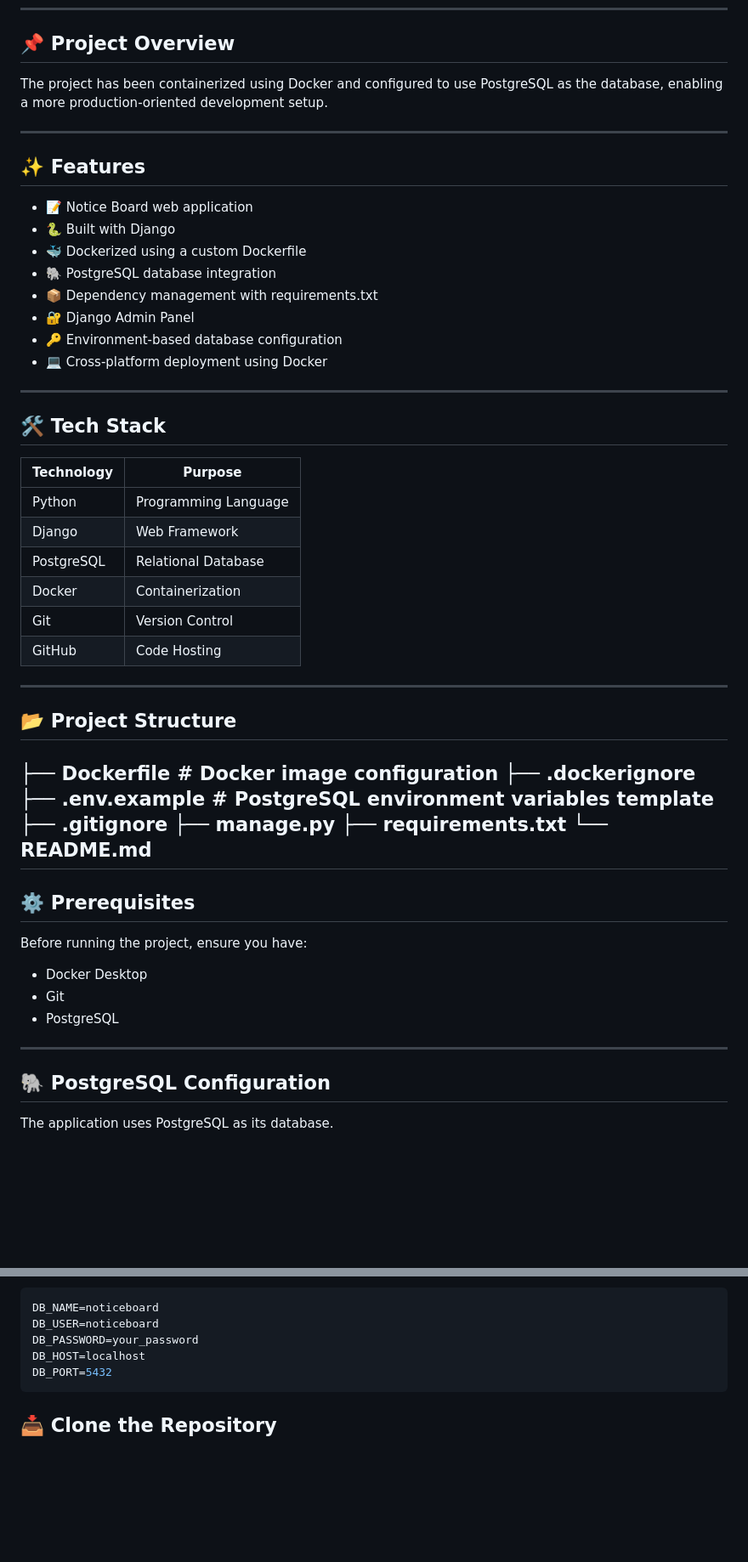
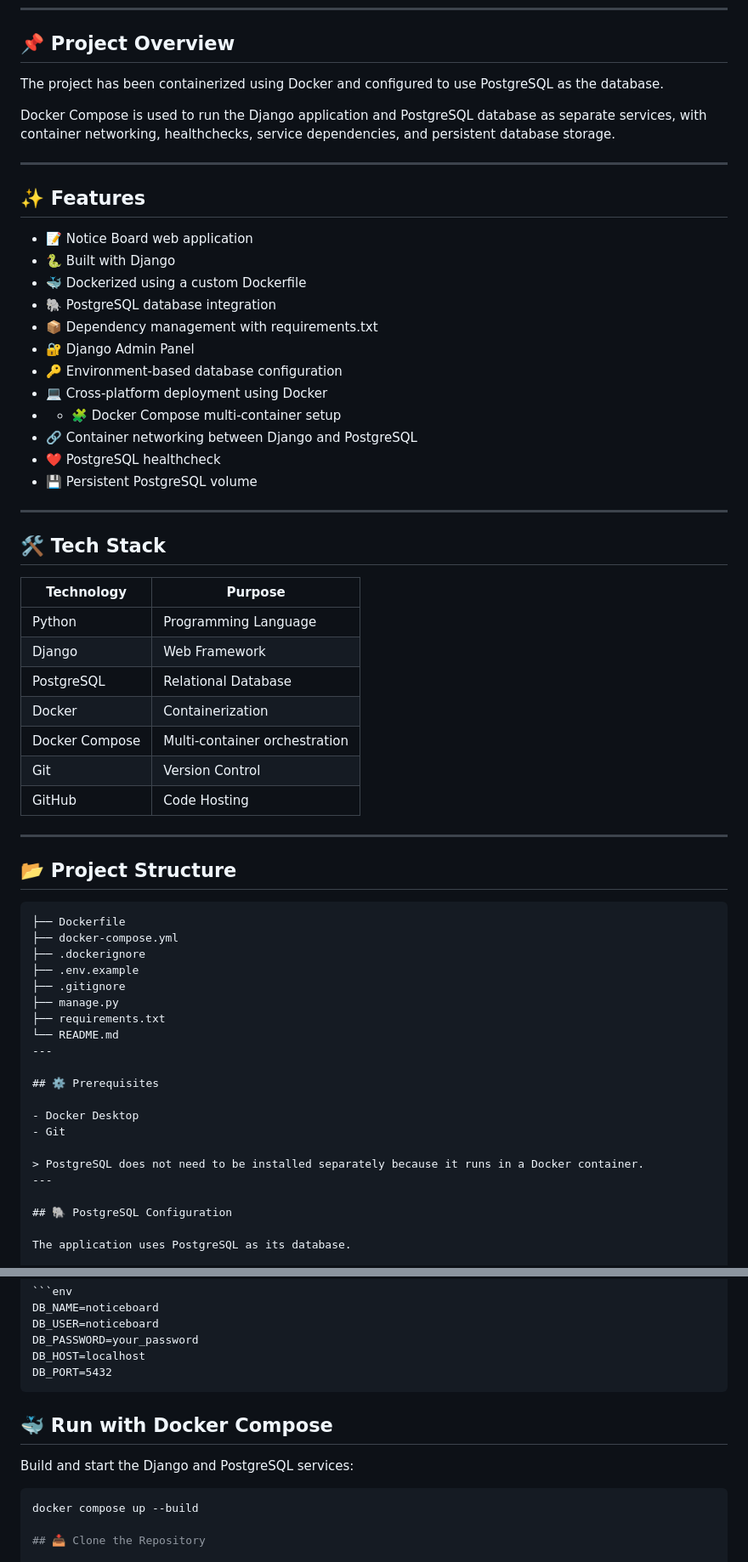
Before and after one commit to ui-abhii/django-notice-board, a Markdown page: README.md, 2 parts joined by grey strips. Shown at 85% size. Drawn GitHub-style; blank space fills up the shorter version.

Commit message:
Update README for Docker Compose setup

````diff
--- a/README.md
+++ b/README.md
@@ -6,7 +6,9 @@ A Dockerized **Django Notice Board** application demonstrating containerization
 
 ## 📌 Project Overview
 
-The project has been containerized using Docker and configured to use PostgreSQL as the database, enabling a more production-oriented development setup.
+The project has been containerized using Docker and configured to use PostgreSQL as the database.
+
+Docker Compose is used to run the Django application and PostgreSQL database as separate services, with container networking, healthchecks, service dependencies, and persistent database storage.
 
 ---
 
@@ -20,27 +22,33 @@ The project has been containerized using Docker and configured to use PostgreSQL
 - 🔐 Django Admin Panel
 - 🔑 Environment-based database configuration
 - 💻 Cross-platform deployment using Docker
+- - 🧩 Docker Compose multi-container setup
+- 🔗 Container networking between Django and PostgreSQL
+- ❤️ PostgreSQL healthcheck
+- 💾 Persistent PostgreSQL volume
 
 ---
 
 ## 🛠️ Tech Stack
 
-| Technology | Purpose |
-|------------|---------|
-| Python | Programming Language |
-| Django | Web Framework |
-| PostgreSQL | Relational Database |
-| Docker | Containerization |
-| Git | Version Control |
-| GitHub | Code Hosting |
+| **Technology** | **Purpose** |
+|----------------|-------------|
+| Python         | Programming Language |
+| Django         | Web Framework |
+| PostgreSQL     | Relational Database |
+| Docker         | Containerization |
+| Docker Compose | Multi-container orchestration |
+| Git            | Version Control |
+| GitHub         | Code Hosting |
 
 ---
-
 ## 📂 Project Structure
 
-├── Dockerfile             # Docker image configuration
+```text
+├── Dockerfile
+├── docker-compose.yml
 ├── .dockerignore
-├── .env.example           # PostgreSQL environment variables template
+├── .env.example
 ├── .gitignore
 ├── manage.py
 ├── requirements.txt
@@ -49,12 +57,10 @@ The project has been containerized using Docker and configured to use PostgreSQL
 
 ## ⚙️ Prerequisites
 
-Before running the project, ensure you have:
-
 - Docker Desktop
 - Git
-- PostgreSQL
 
+> PostgreSQL does not need to be installed separately because it runs in a Docker container.
 ---
 
 ## 🐘 PostgreSQL Configuration
@@ -72,6 +78,13 @@ DB_PASSWORD=your_password
 DB_HOST=localhost
 DB_PORT=5432
 ```
+
+## 🐳 Run with Docker Compose
+
+Build and start the Django and PostgreSQL services:
+
+```bash
+docker compose up --build
 
 ## 📥 Clone the Repository
 
````
Also changed, not shown: other parts of README.md (+1 -1 lines).
